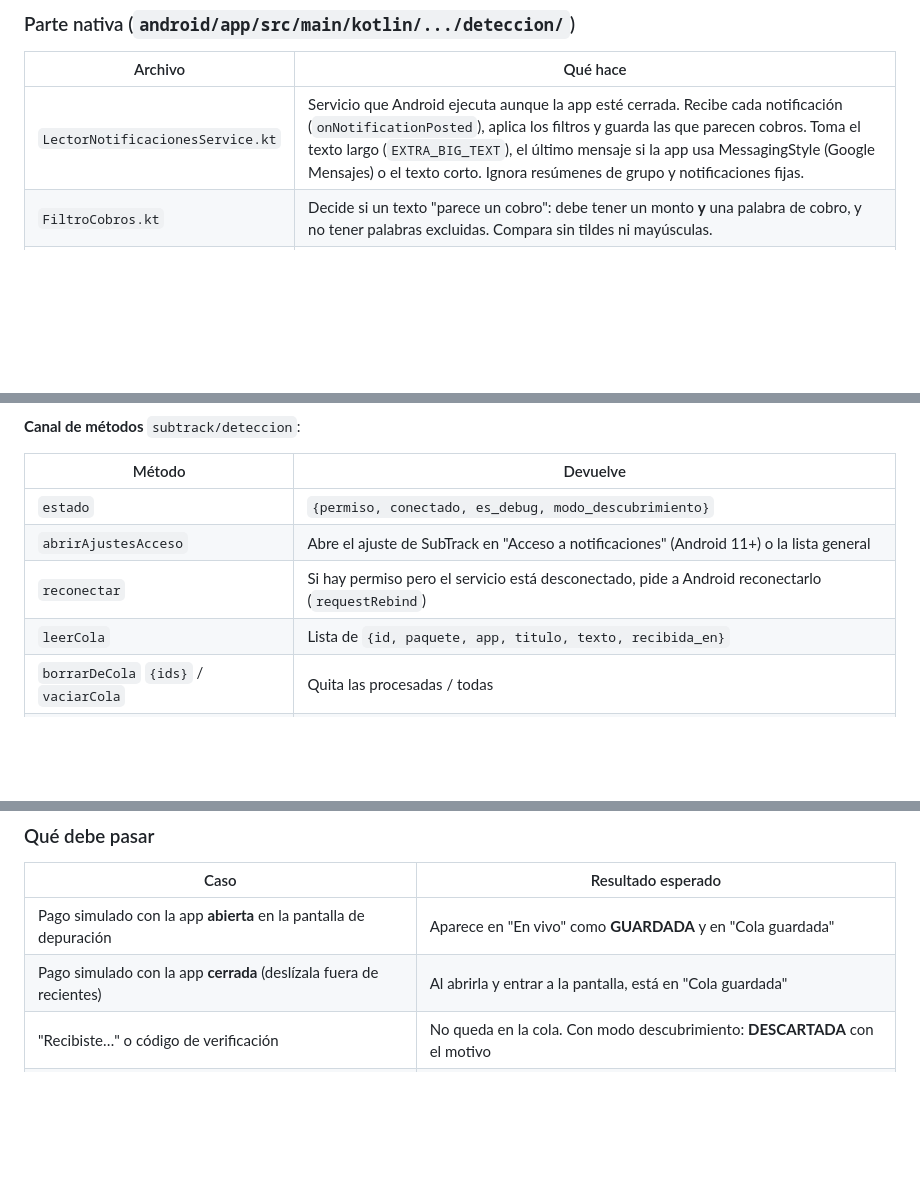
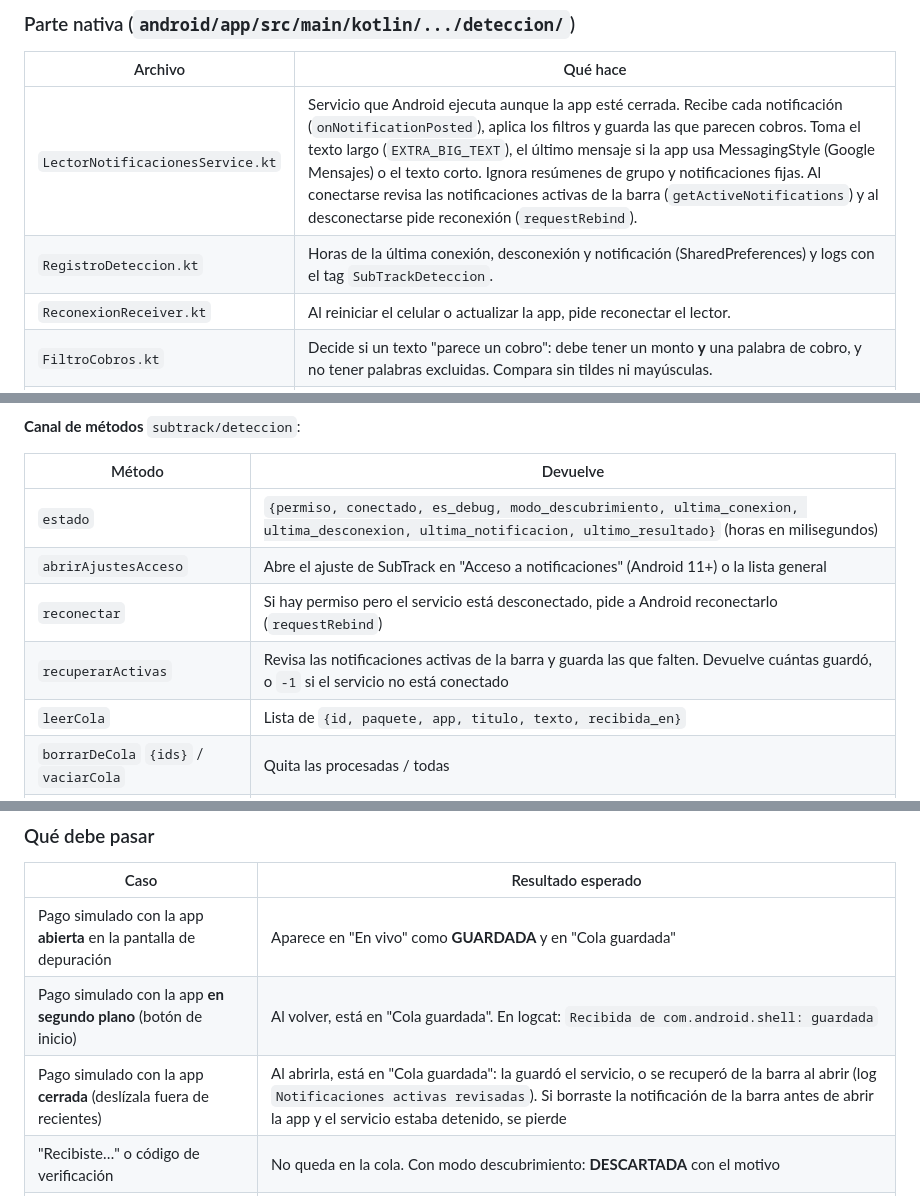
Before and after one commit to DBR130/Suscripciones, a Markdown page: docs/deteccion.md, 3 parts joined by grey strips. Drawn GitHub-style; blank space fills up the shorter version.

Commit message:
docs: causa y solucion de la falla en segundo plano, logs de adb
Co-Authored-By: Claude Opus 5.5 <noreply@anthropic.com>

```diff
--- a/docs/deteccion.md
+++ b/docs/deteccion.md
@@ -39,7 +39,9 @@ privacidad y cómo probar cada parte. Se actualiza al terminar cada hito.
 
 | Archivo | Qué hace |
 |---|---|
-| `LectorNotificacionesService.kt` | Servicio que Android ejecuta aunque la app esté cerrada. Recibe cada notificación (`onNotificationPosted`), aplica los filtros y guarda las que parecen cobros. Toma el texto largo (`EXTRA_BIG_TEXT`), el último mensaje si la app usa MessagingStyle (Google Mensajes) o el texto corto. Ignora resúmenes de grupo y notificaciones fijas. |
+| `LectorNotificacionesService.kt` | Servicio que Android ejecuta aunque la app esté cerrada. Recibe cada notificación (`onNotificationPosted`), aplica los filtros y guarda las que parecen cobros. Toma el texto largo (`EXTRA_BIG_TEXT`), el último mensaje si la app usa MessagingStyle (Google Mensajes) o el texto corto. Ignora resúmenes de grupo y notificaciones fijas. Al conectarse revisa las notificaciones activas de la barra (`getActiveNotifications`) y al desconectarse pide reconexión (`requestRebind`). |
+| `RegistroDeteccion.kt` | Horas de la última conexión, desconexión y notificación (SharedPreferences) y logs con el tag `SubTrackDeteccion`. |
+| `ReconexionReceiver.kt` | Al reiniciar el celular o actualizar la app, pide reconectar el lector. |
 | `FiltroCobros.kt` | Decide si un texto "parece un cobro": debe tener un monto **y** una palabra de cobro, y no tener palabras excluidas. Compara sin tildes ni mayúsculas. |
 | `ColaNotificaciones.kt` | Cola en `filesDir/deteccion/cola.json` (almacenamiento interno: solo esta app puede leerlo). Máximo 200 entradas, se borran solas a los 30 días, no guarda dos veces el mismo texto de la misma app y escribe de forma atómica. |
 | `ConfiguracionDeteccion.kt` | Lee la configuración de `res/raw/deteccion_apps.json`. |
@@ -53,9 +55,10 @@ solo después de que el usuario lo autoriza en Ajustes.
 
 | Método | Devuelve |
 |---|---|
-| `estado` | `{permiso, conectado, es_debug, modo_descubrimiento}` |
+| `estado` | `{permiso, conectado, es_debug, modo_descubrimiento, ultima_conexion, ultima_desconexion, ultima_notificacion, ultimo_resultado}` (horas en milisegundos) |
 | `abrirAjustesAcceso` | Abre el ajuste de SubTrack en "Acceso a notificaciones" (Android 11+) o la lista general |
 | `reconectar` | Si hay permiso pero el servicio está desconectado, pide a Android reconectarlo (`requestRebind`) |
+| `recuperarActivas` | Revisa las notificaciones activas de la barra y guarda las que falten. Devuelve cuántas guardó, o `-1` si el servicio no está conectado |
 | `leerCola` | Lista de `{id, paquete, app, titulo, texto, recibida_en}` |
 | `borrarDeCola` `{ids}` / `vaciarCola` | Quita las procesadas / todas |
 | `configuracion` | Apps permitidas y palabras de cobro |
@@ -192,7 +277,8 @@ adb shell "cmd notification cancel pago1"
 | Caso | Resultado esperado |
 |---|---|
 | Pago simulado con la app **abierta** en la pantalla de depuración | Aparece en "En vivo" como **GUARDADA** y en "Cola guardada" |
-| Pago simulado con la app **cerrada** (deslízala fuera de recientes) | Al abrirla y entrar a la pantalla, está en "Cola guardada" |
+| Pago simulado con la app **en segundo plano** (botón de inicio) | Al volver, está en "Cola guardada". En logcat: `Recibida de com.android.shell: guardada` |
+| Pago simulado con la app **cerrada** (deslízala fuera de recientes) | Al abrirla, está en "Cola guardada": la guardó el servicio, o se recuperó de la barra al abrir (log `Notificaciones activas revisadas`). Si borraste la notificación de la barra antes de abrir la app y el servicio estaba detenido, se pierde |
 | "Recibiste…" o código de verificación | No queda en la cola. Con modo descubrimiento: **DESCARTADA** con el motivo |
 | Mismo texto enviado dos veces con otra etiqueta | Queda una sola vez en la cola |
 | Notificación de WhatsApp o Gmail con modo descubrimiento | **APP NO PERMITIDA**: paquete y título, sin texto |
```
Also changed, not shown: other parts of docs/deteccion.md (+84 -2 lines).
